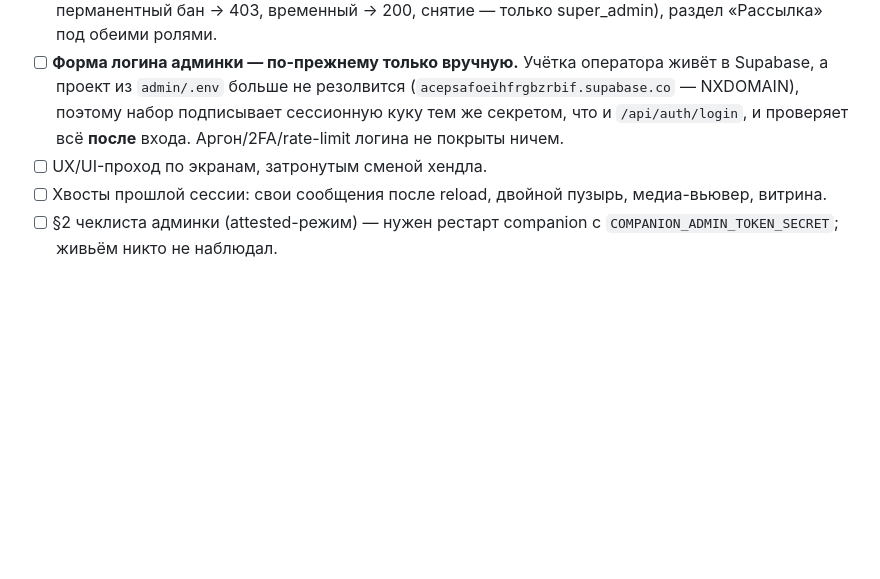
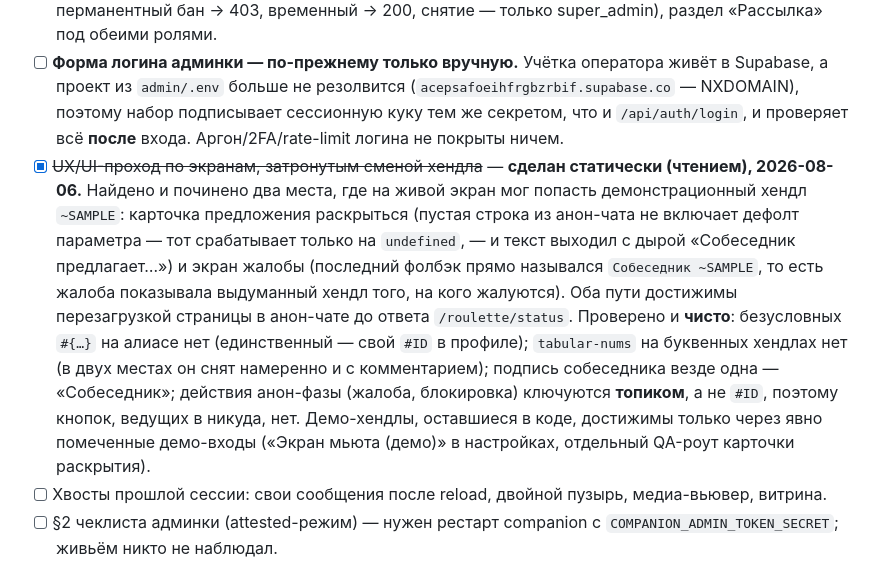
Before and after one commit to XxHaykxX/Anoon, a Markdown page: docs/SESSION-2026-08-06.md, the part around the change. GitHub-like rendering; blank space fills up the shorter version.

Commit message:
docs: record the handle-change UX pass and what it found
Co-Authored-By: Claude Opus 5 (1M context) <noreply@anthropic.com>

```diff
--- a/docs/SESSION-2026-08-06.md
+++ b/docs/SESSION-2026-08-06.md
@@ -192,7 +192,8 @@ BASE_URL=http://localhost:3005 npx playwright test --project=chromium
 - [x] ~~Анон-звонки через алиас — не покрыты ничем~~ — **закрыто автотестом** `tests/e2e/real/anon-calls.spec.ts` (3 теста). Проверяется ровно то, чего friend-набор проверить не может: рингер у собеседника показывает «Собеседник» и **алиас формы `~XXXXXX`**, а не `#ID` звонящего, — и так в обе стороны (алиас у каждой стороны матча свой). Написание теста вскрыло живой баг двойного матча — см. §4.8.
 - [x] ~~Админка: ни одного E2E~~ — **закрыто первым набором** `tests/e2e/admin/admin-panel.spec.ts` (6 тестов, отдельный playwright-проект `admin`). Прогон вскрыл дефект companion — см. §4.9. Что покрыто: default-deny (страница → редирект на `/login`, `/api/admin/*` → 401, в т.ч. роут из #19), список пользователей и карточки «Обзора» сверяются со **свежим ответом companion** (мок-сборка с фикстурами эти проверки не пройдёт), карточка `/users/{id}`, ролевой гейт **на сервере** (модератор: перманентный бан → 403, временный → 200, снятие — только super_admin), раздел «Рассылка» под обеими ролями.
 - [ ] **Форма логина админки — по-прежнему только вручную.** Учётка оператора живёт в Supabase, а проект из `admin/.env` больше не резолвится (`acepsafoeihfrgbzrbif.supabase.co` — NXDOMAIN), поэтому набор подписывает сессионную куку тем же секретом, что и `/api/auth/login`, и проверяет всё **после** входа. Аргон/2FA/rate-limit логина не покрыты ничем.
-- [ ] UX/UI-проход по экранам, затронутым сменой хендла.
+- [x] ~~UX/UI-проход по экранам, затронутым сменой хендла~~ — **сделан статически (чтением), 2026-08-06.** Найдено и починено два места, где на живой экран мог попасть демонстрационный хендл `~SAMPLE`: карточка предложения раскрыться (пустая строка из анон-чата не включает дефолт параметра — тот срабатывает только на `undefined`, — и текст выходил с дырой «Собеседник  предлагает…») и экран жалобы (последний фолбэк прямо назывался `Собеседник ~SAMPLE`, то есть жалоба показывала выдуманный хендл того, на кого жалуются). Оба пути достижимы перезагрузкой страницы в анон-чате до ответа `/roulette/status`.
+  Проверено и **чисто**: безусловных `#{…}` на алиасе нет (единственный — свой `#ID` в профиле); `tabular-nums` на буквенных хендлах нет (в двух местах он снят намеренно и с комментарием); подпись собеседника везде одна — «Собеседник»; действия анон-фазы (жалоба, блокировка) ключуются **топиком**, а не `#ID`, поэтому кнопок, ведущих в никуда, нет. Демо-хендлы, оставшиеся в коде, достижимы только через явно помеченные демо-входы («Экран мьюта (демо)» в настройках, отдельный QA-роут карточки раскрытия).
 - [ ] Хвосты прошлой сессии: свои сообщения после reload, двойной пузырь, медиа-вьювер, витрина.
 - [ ] §2 чеклиста админки (attested-режим) — нужен рестарт companion с `COMPANION_ADMIN_TOKEN_SECRET`; живьём никто не наблюдал.
 
```
